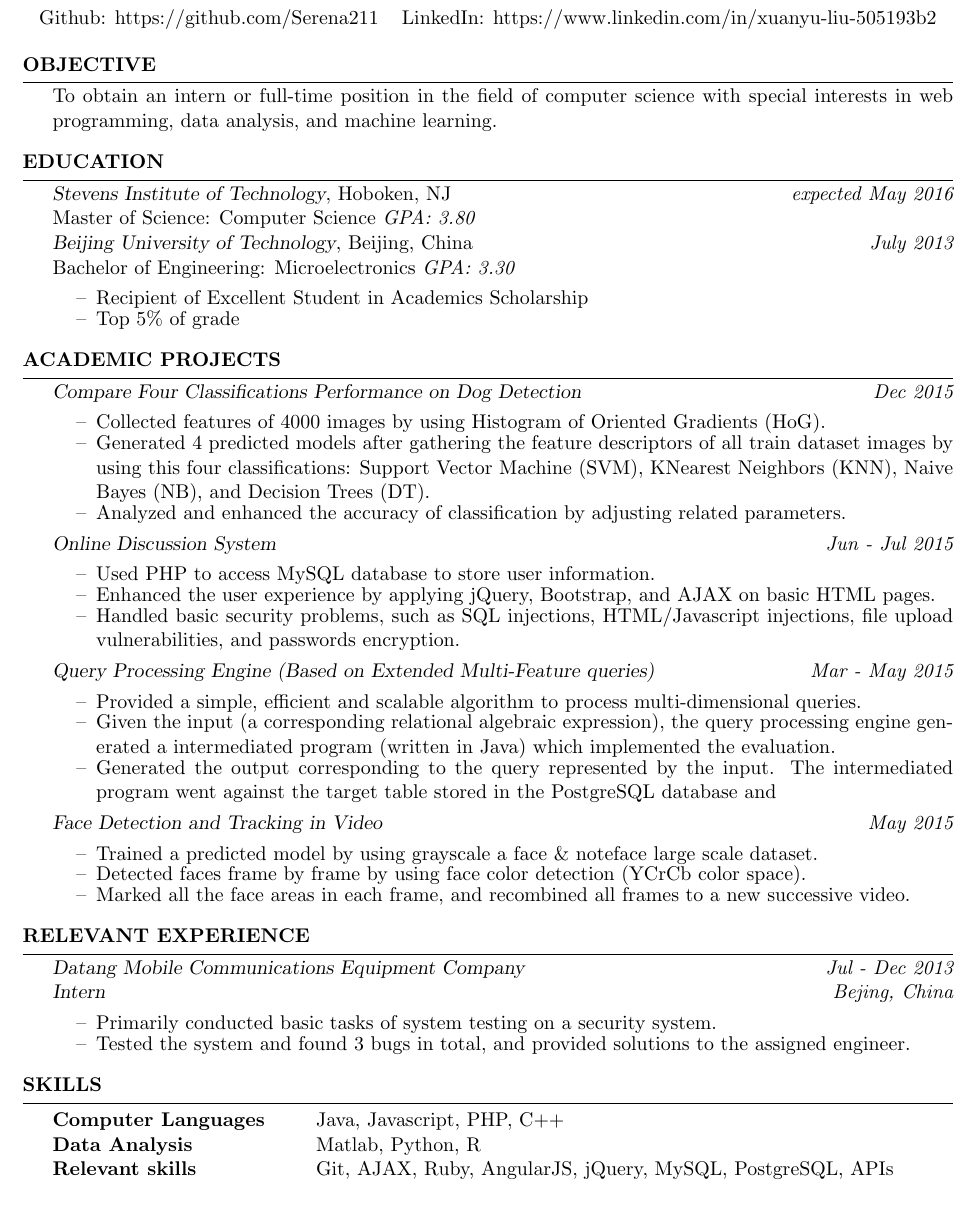
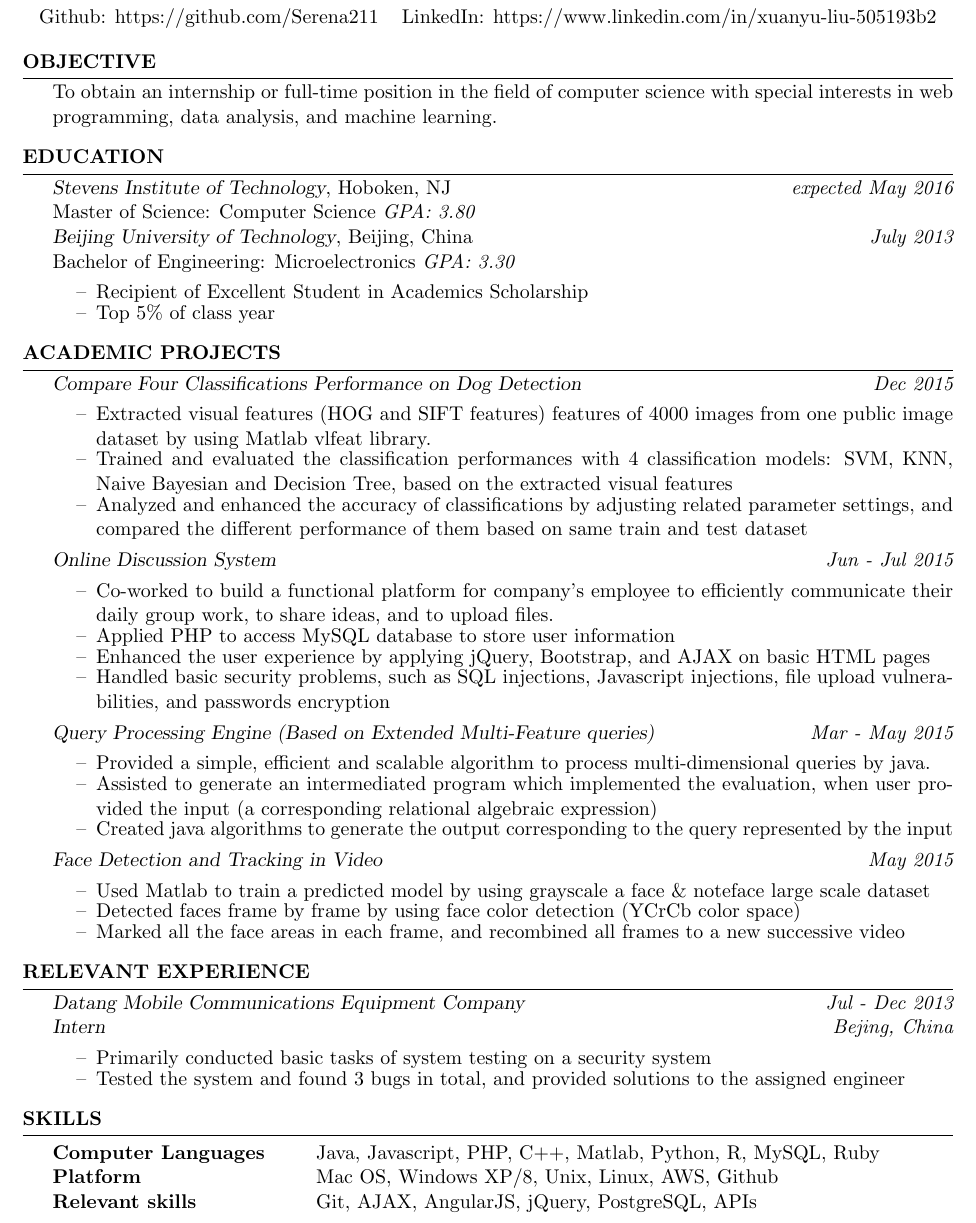
Before and after one commit to Serena211/Exercises, a LaTeX CV (LaTex/resuem.tex): part of the page, cut so that both start at the same text. Compiled offline with pdfLaTeX.

Commit message:
Update resuem.tex

```diff
--- a/LaTex/resuem.tex
+++ b/LaTex/resuem.tex
@@ -23,7 +23,7 @@
 %----------------------------------------------------------------------------------------
 
 \begin{rSection}{Objective}
-To obtain an intern or full-time position in the field of computer science with special interests in web programming, data analysis, and machine learning.
+To obtain an internship or full-time position in the field of computer science with special interests in web programming, data analysis, and machine learning.
 \end{rSection}
 
 %----------------------------------------------------------------------------------------
@@ -39,7 +39,7 @@ Bachelor of Engineering: Microelectronics	   {\em GPA: 3.30 }
  \setlength\itemsep{-0.5em}		% Reduce space between items
  \renewcommand\labelitemi{--}		% Change the bullet sign to "?"
 \item Recipient of Excellent Student in Academics Scholarship
-\item Top 5\% of grade
+\item Top 5\% of class year
 \end{itemize}
 \end{rSection}
 
@@ -53,38 +53,37 @@ Bachelor of Engineering: Microelectronics	   {\em GPA: 3.30 }
 \begin{itemize}
  \setlength\itemsep{-0.5em}		% Reduce space between items
  \renewcommand\labelitemi{--}		% Change the bullet sign to "?"
-\item Collected features of 4000 images by using Histogram of Oriented Gradients (HoG).
-\item Generated 4 predicted models after gathering the feature descriptors of all train dataset images by using this four classifications: Support Vector Machine (SVM), K­\-Nearest Neighbors (KNN), Naive Bayes (NB), and Decision Trees (DT).
-\item  Analyzed and enhanced the accuracy of classification by adjusting related parameters.
+\item Extracted visual features (HOG and SIFT features) features of 4000 images from one public image dataset by using Matlab vlfeat library.
+\item Trained and evaluated the classification performances with 4 classification models: SVM, KNN, Naive Bayesian and Decision Tree, based on the extracted visual features
+\item  Analyzed and enhanced the accuracy of classifications by adjusting related parameter settings, and compared the different performance of them based on same train and test dataset
 \end{itemize}
 %----------------------------------------------------------------------------------------------------------
 {\sl Online Discussion System} \hfill {\em Jun - Jul 2015}
 \begin{itemize}
  \setlength\itemsep{-0.5em}		% Reduce space between items
  \renewcommand\labelitemi{--}		% Change the bullet sign to "?"
-\item Used PHP to access MySQL database to store user information.
-\item Enhanced the user experience by applying jQuery, Bootstrap, and AJAX on basic HTML pages.
-\item Handled basic security problems, such as SQL injections, HTML/Javascript injections, file upload vulnerabilities, and passwords encryption.
+\item Co-worked to build a functional platform for company's employee to efficiently communicate their daily group work, to share ideas, and to upload files.
+\item Applied PHP to access MySQL database to store user information
+\item Enhanced the user experience by applying jQuery, Bootstrap, and AJAX on basic HTML pages
+\item Handled basic security problems, such as SQL injections, Javascript injections, file upload vulnerabilities, and passwords encryption
 \end{itemize}
 %------------------------------------------------------------------------------------------------------------------------------
 {\sl Query Processing Engine (Based on Extended Multi-Feature queries)} \hfill {\em Mar - May 2015}
 \begin{itemize}
  \setlength\itemsep{-0.5em}		% Reduce space between items
  \renewcommand\labelitemi{--}		% Change the bullet sign to "?"
-\item Provided a simple, efficient and scalable algorithm to process multi-dimensional queries.
-\item Given the input (a corresponding relational algebraic expression), the query processing engine generated a
-intermediated program (written in Java) which implemented the evaluation.
-\item Generated the output corresponding to the query represented by the input.
- The intermediated program went against the target table stored in the PostgreSQL database and
+\item Provided a simple, efficient and scalable algorithm to process multi-dimensional queries by java.
+\item Assisted to generate an intermediated program which implemented the evaluation, when user provided the input (a corresponding relational algebraic expression)
+\item Created java algorithms to generate the output corresponding to the query represented by the input
  \end{itemize}
 % -------------------------------------------------------------------------------------------------------
  {\sl Face Detection and Tracking in Video } \hfill {\em May 2015}
 \begin{itemize}
  \setlength\itemsep{-0.5em}		% Reduce space between items
- \renewcommand\labelitemi{--}		% Change the bullet sign to "?"
-\item Trained a predicted model by using grayscale a face \& noteface large scale dataset.
-\item Detected faces frame by frame by using face color detection (YCrCb color space).
-\item Marked all the face areas in each frame, and recombined all frames to a new successive video.
+ \renewcommand\labelitemi{--}		% Change the bullet sign to "-"
+\item Used Matlab to train a predicted model by using grayscale a face \& noteface large scale dataset
+\item Detected faces frame by frame by using face color detection (YCrCb color space)
+\item Marked all the face areas in each frame, and recombined all frames to a new successive video
 \end{itemize}
 %------------------------------------------------
 % add new projects here
@@ -101,8 +100,8 @@ intermediated program (written in Java) which implemented the evaluation.
 \begin{itemize}
  \setlength\itemsep{-0.5em}
  \renewcommand\labelitemi{--}
-\item Primarily conducted basic tasks of system testing on a security system.
-\item Tested the system and found 3 bugs in total, and provided solutions to the assigned engineer.
+\item Primarily conducted basic tasks of system testing on a security system
+\item Tested the system and found 3 bugs in total, and provided solutions to the assigned engineer
 \end{itemize}
 %------------------------------------------------
 % add new experiences here
@@ -115,9 +114,9 @@ intermediated program (written in Java) which implemented the evaluation.
 \begin{rSection}{Skills}
 
 \begin{tabular}{ @{} >{\bfseries}l @{\hspace{6ex}} l }
-Computer Languages & Java, Javascript, PHP, C++\\
-Data Analysis &  Matlab, Python, R\\
-Relevant skills & Git, AJAX, Ruby, AngularJS, jQuery, MySQL, PostgreSQL, APIs
+Computer Languages & Java, Javascript, PHP, C++, Matlab, Python, R, MySQL, Ruby\\
+Platform & Mac OS, Windows XP/8, Unix, Linux, AWS, Github\\
+Relevant skills & Git, AJAX, AngularJS, jQuery, PostgreSQL, APIs \\
 \end{tabular}
 
 \end{rSection}
```
Also changed, not shown: LaTex/resuem.tex (2 more changed lines).
